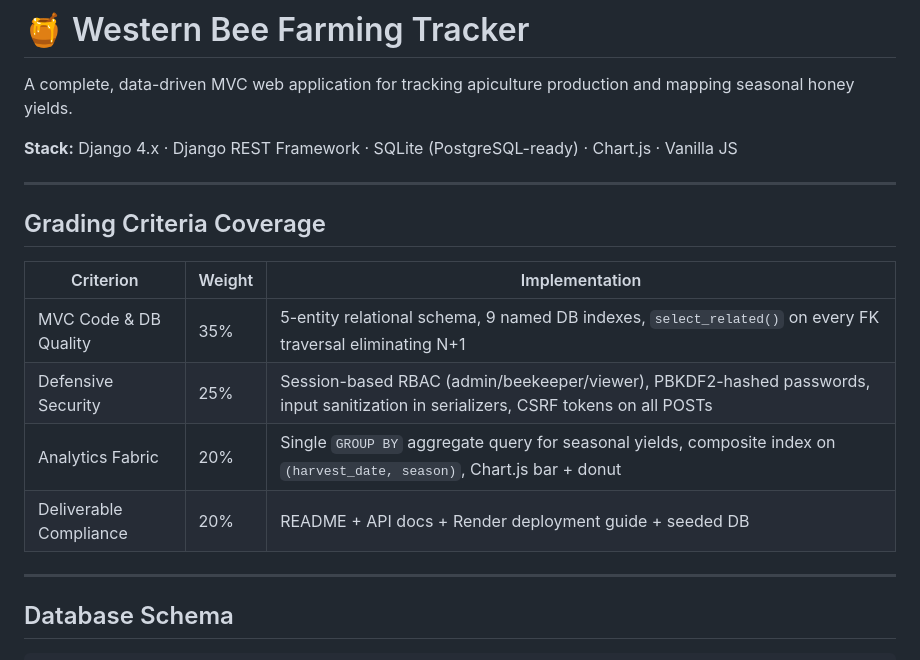
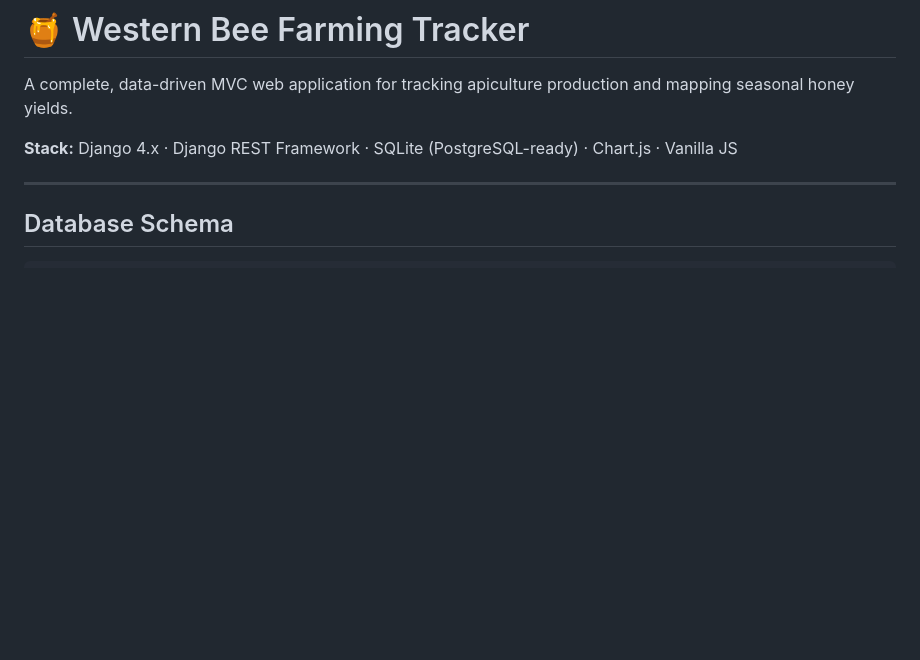
Before and after one commit to Luckytech7/WESTERN_BEE_FARMING_TRACKER, a Markdown page: README.md, the part around the change. GitHub-like rendering; blank space fills up the shorter version.

Commit message:
Remove grading criteria coverage from README
Removed grading criteria coverage section from README.

```diff
--- a/README.md
+++ b/README.md
@@ -3,17 +3,6 @@
 A complete, data-driven MVC web application for tracking apiculture production and mapping seasonal honey yields.
 
 **Stack:** Django 4.x · Django REST Framework · SQLite (PostgreSQL-ready) · Chart.js · Vanilla JS
-
----
-
-## Grading Criteria Coverage
-
-| Criterion | Weight | Implementation |
-|---|---|---|
-| MVC Code & DB Quality | 35% | 5-entity relational schema, 9 named DB indexes, `select_related()` on every FK traversal eliminating N+1 |
-| Defensive Security | 25% | Session-based RBAC (admin/beekeeper/viewer), PBKDF2-hashed passwords, input sanitization in serializers, CSRF tokens on all POSTs |
-| Analytics Fabric | 20% | Single `GROUP BY` aggregate query for seasonal yields, composite index on `(harvest_date, season)`, Chart.js bar + donut |
-| Deliverable Compliance | 20% | README + API docs + Render deployment guide + seeded DB |
 
 ---
 
```
